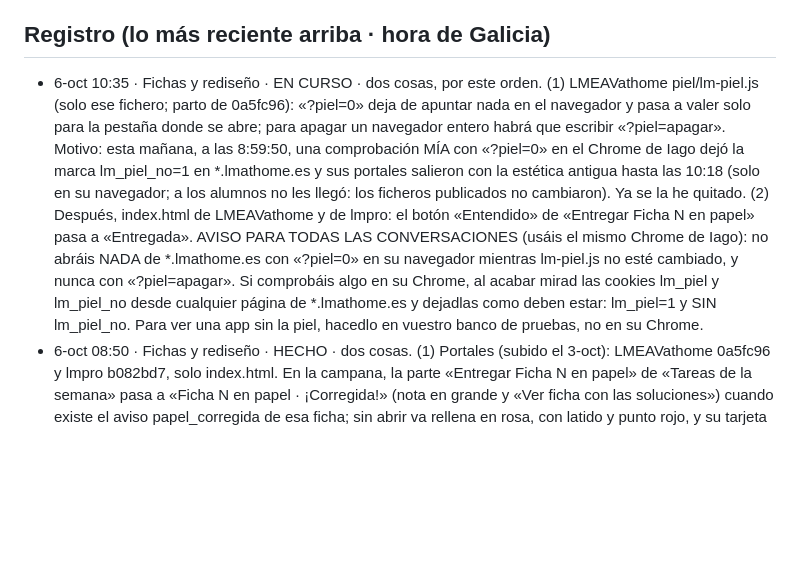
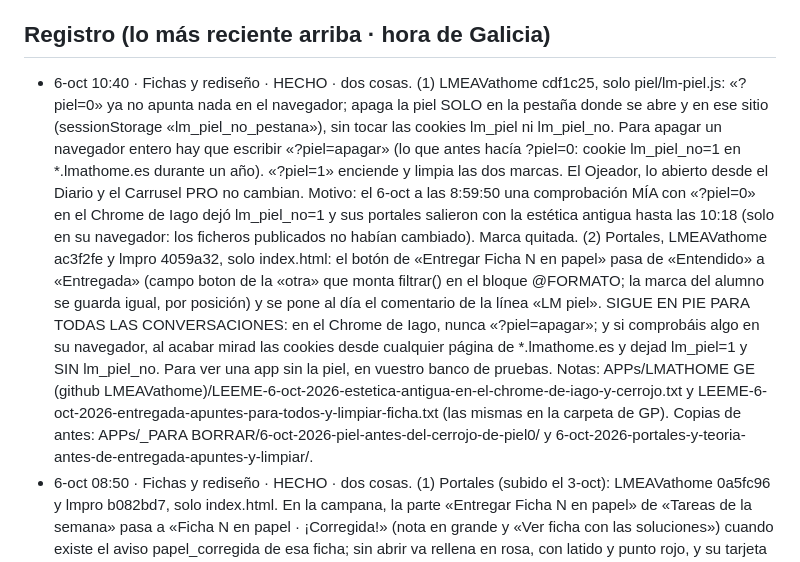
Before and after one commit to iagonaron/lmpro, a Markdown page: _COORDINACION-IA.md, the part around the change. Drawn GitHub-style; blank space fills up the shorter version.

Commit message:
Coordinación: HECHO · cerrojo de «?piel=0» (LMEAVathome cdf1c25) y «Entregada» en los portales (ac3f2fe / 4059a32)
Fichas y rediseño · 6-oct-2026.

```diff
--- a/_COORDINACION-IA.md
+++ b/_COORDINACION-IA.md
@@ -6,17 +6,23 @@ esto, apunta abajo fecha, quién eres, qué vas a tocar y «EN CURSO» (en un co
 SIEMPRE sobre la versión del último commit y, al acabar, cambia tu línea a «HECHO · commit xxxxxxx».
 
 ## Registro (lo más reciente arriba · hora de Galicia)
-- 6-oct 10:35 · Fichas y rediseño · EN CURSO · dos cosas, por este orden. (1) LMEAVathome piel/lm-piel.js (solo ese
-  fichero; parto de 0a5fc96): «?piel=0» deja de apuntar nada en el navegador y pasa a valer solo para la pestaña donde
-  se abre; para apagar un navegador entero habrá que escribir «?piel=apagar». Motivo: esta mañana, a las 8:59:50, una
-  comprobación MÍA con «?piel=0» en el Chrome de Iago dejó la marca lm_piel_no=1 en *.lmathome.es y sus portales
-  salieron con la estética antigua hasta las 10:18 (solo en su navegador; a los alumnos no les llegó: los ficheros
-  publicados no cambiaron). Ya se la he quitado. (2) Después, index.html de LMEAVathome y de lmpro: el botón
-  «Entendido» de «Entregar Ficha N en papel» pasa a «Entregada». AVISO PARA TODAS LAS CONVERSACIONES (usáis el mismo
-  Chrome de Iago): no abráis NADA de *.lmathome.es con «?piel=0» en su navegador mientras lm-piel.js no esté cambiado,
-  y nunca con «?piel=apagar». Si comprobáis algo en su Chrome, al acabar mirad las cookies lm_piel y lm_piel_no desde
-  cualquier página de *.lmathome.es y dejadlas como deben estar: lm_piel=1 y SIN lm_piel_no. Para ver una app sin la
-  piel, hacedlo en vuestro banco de pruebas, no en su Chrome.
+- 6-oct 10:40 · Fichas y rediseño · HECHO · dos cosas. (1) LMEAVathome cdf1c25, solo piel/lm-piel.js: «?piel=0» ya no
+  apunta nada en el navegador; apaga la piel SOLO en la pestaña donde se abre y en ese sitio (sessionStorage
+  «lm_piel_no_pestana»), sin tocar las cookies lm_piel ni lm_piel_no. Para apagar un navegador entero hay que escribir
+  «?piel=apagar» (lo que antes hacía ?piel=0: cookie lm_piel_no=1 en *.lmathome.es durante un año). «?piel=1» enciende
+  y limpia las dos marcas. El Ojeador, lo abierto desde el Diario y el Carrusel PRO no cambian. Motivo: el 6-oct a las
+  8:59:50 una comprobación MÍA con «?piel=0» en el Chrome de Iago dejó lm_piel_no=1 y sus portales salieron con la
+  estética antigua hasta las 10:18 (solo en su navegador: los ficheros publicados no habían cambiado). Marca quitada.
+  (2) Portales, LMEAVathome ac3f2fe y lmpro 4059a32, solo index.html: el botón de «Entregar Ficha N en papel» pasa de
+  «Entendido» a «Entregada» (campo boton de la «otra» que monta filtrar() en el bloque @FORMATO; la marca del alumno
+  se guarda igual, por posición) y se pone al día el comentario de la línea «LM piel». SIGUE EN PIE PARA TODAS LAS
+  CONVERSACIONES: en el Chrome de Iago, nunca «?piel=apagar»; y si comprobáis algo en su navegador, al acabar mirad
+  las cookies desde cualquier página de *.lmathome.es y dejad lm_piel=1 y SIN lm_piel_no. Para ver una app sin la
+  piel, en vuestro banco de pruebas. Notas: APPs/LMATHOME GE (github
+  LMEAVathome)/LEEME-6-oct-2026-estetica-antigua-en-el-chrome-de-iago-y-cerrojo.txt y
+  LEEME-6-oct-2026-entregada-apuntes-para-todos-y-limpiar-ficha.txt (las mismas en la carpeta de GP). Copias de antes:
+  APPs/_PARA BORRAR/6-oct-2026-piel-antes-del-cerrojo-de-piel0/ y
+  6-oct-2026-portales-y-teoria-antes-de-entregada-apuntes-y-limpiar/.
 - 6-oct 08:50 · Fichas y rediseño · HECHO · dos cosas. (1) Portales (subido el 3-oct): LMEAVathome 0a5fc96 y lmpro
   b082bd7, solo index.html. En la campana, la parte «Entregar Ficha N en papel» de «Tareas de la semana» pasa a «Ficha
   N en papel · ¡Corregida!» (nota en grande y «Ver ficha con las soluciones») cuando existe el aviso papel_corregida
```
